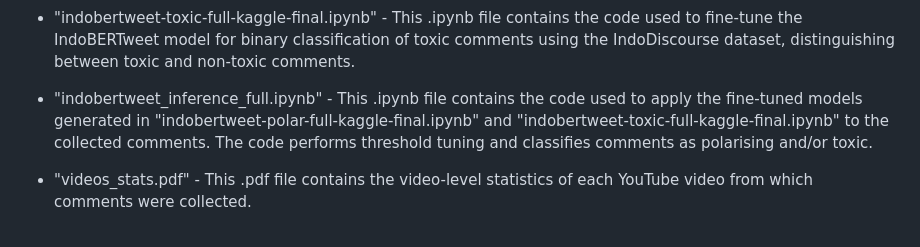
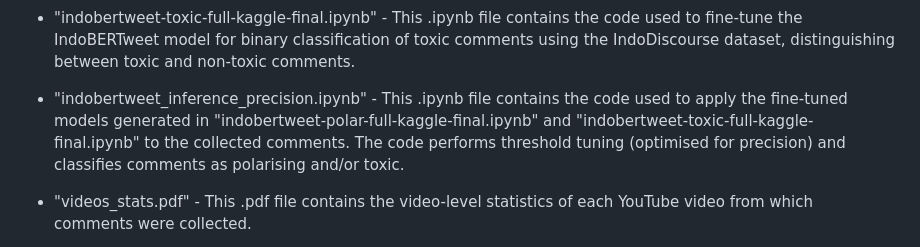
Before and after one commit to LSE-63367-2526/capstone-LSE, a Markdown page: README.md, the part around the change. GitHub-like rendering.

Commit message:
renamed codebook

```diff
--- a/README.md
+++ b/README.md
@@ -16,7 +16,7 @@ Details of the markdown files and codebooks in this repo are as follows:
 
 - "indobertweet-toxic-full-kaggle-final.ipynb" - This .ipynb file contains the code used to fine-tune the IndoBERTweet model for binary classification of toxic comments using the IndoDiscourse dataset, distinguishing between toxic and non-toxic comments.
 
-- "indobertweet_inference_full.ipynb" - This .ipynb file contains the code used to apply the fine-tuned models generated in "indobertweet-polar-full-kaggle-final.ipynb" and "indobertweet-toxic-full-kaggle-final.ipynb" to the collected comments. The code performs threshold tuning and classifies comments as polarising and/or toxic.
+- "indobertweet_inference_precision.ipynb" - This .ipynb file contains the code used to apply the fine-tuned models generated in "indobertweet-polar-full-kaggle-final.ipynb" and "indobertweet-toxic-full-kaggle-final.ipynb" to the collected comments. The code performs threshold tuning (optimised for precision) and classifies comments as polarising and/or toxic.
 
 - "videos_stats.pdf" - This .pdf file contains the video-level statistics of each YouTube video from which comments were collected.
 
```
